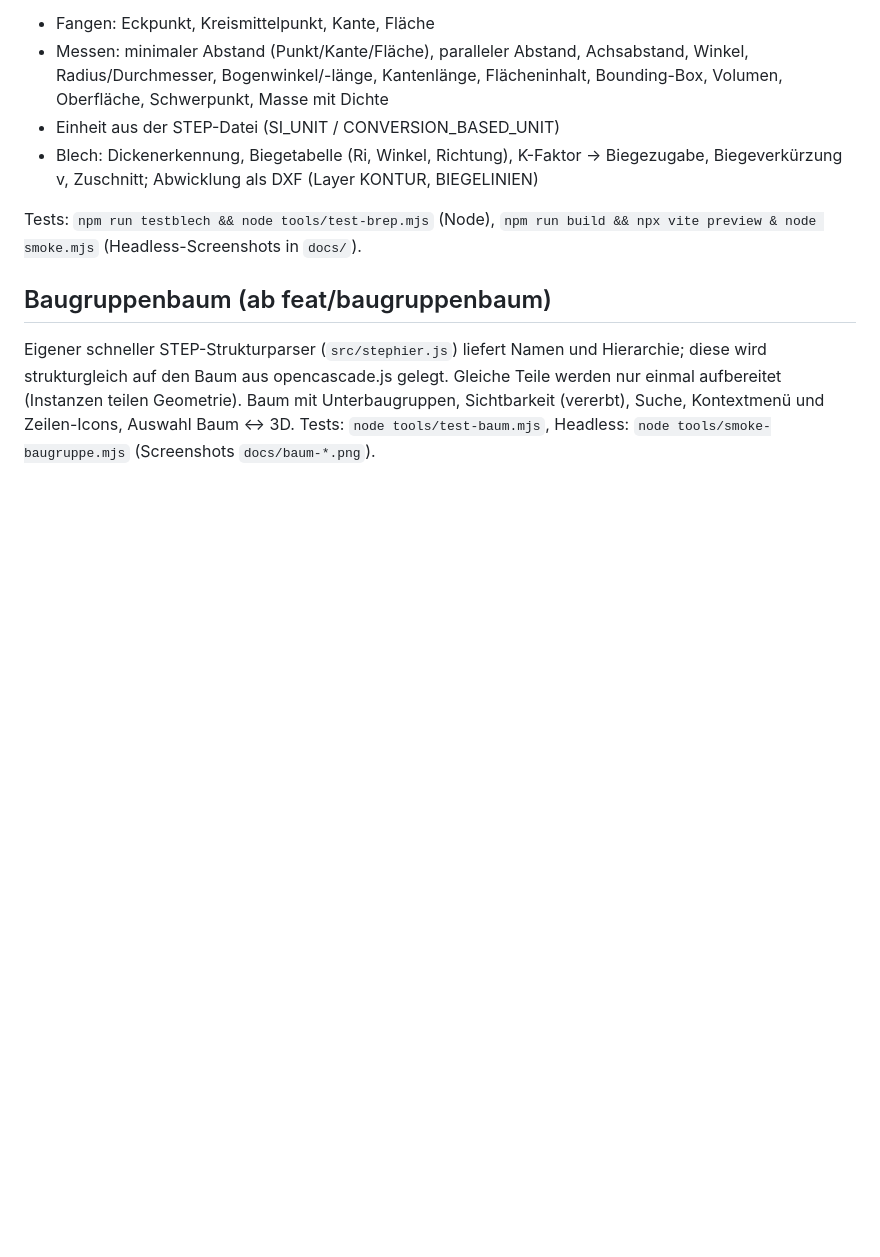
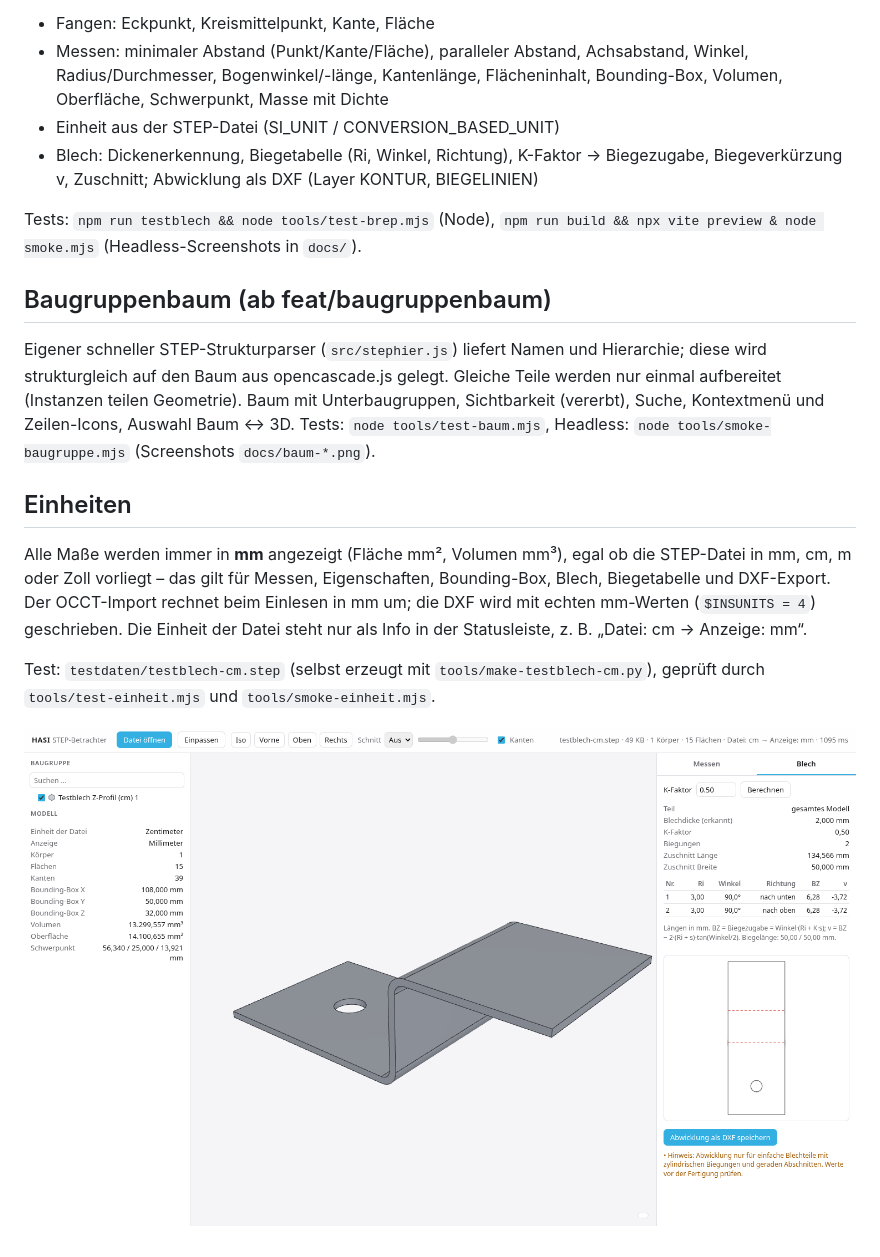
Before and after one commit to hasi-elektronic/hasi-step-viewer, a Markdown page: README.md, the part around the change. GitHub-like rendering; pictures changed too: docs/einheit-cm.png (added); blank space fills up the shorter version.

Commit message:
Anzeige immer in mm, Dateieinheit nur als Info; Test mit cm-Datei

```diff
--- a/README.md
+++ b/README.md
@@ -37,3 +37,11 @@ Tests: `npm run testblech && node tools/test-brep.mjs` (Node), `npm run build &&
 Eigener schneller STEP-Strukturparser (`src/stephier.js`) liefert Namen und Hierarchie; diese wird strukturgleich auf den Baum aus opencascade.js gelegt. Gleiche Teile werden nur einmal aufbereitet (Instanzen teilen Geometrie).
 Baum mit Unterbaugruppen, Sichtbarkeit (vererbt), Suche, Kontextmenü und Zeilen-Icons, Auswahl Baum ↔ 3D.
 Tests: `node tools/test-baum.mjs`, Headless: `node tools/smoke-baugruppe.mjs` (Screenshots `docs/baum-*.png`).
+
+## Einheiten
+
+Alle Maße werden immer in **mm** angezeigt (Fläche mm², Volumen mm³), egal ob die STEP-Datei in mm, cm, m oder Zoll vorliegt – das gilt für Messen, Eigenschaften, Bounding-Box, Blech, Biegetabelle und DXF-Export. Der OCCT-Import rechnet beim Einlesen in mm um; die DXF wird mit echten mm-Werten (`$INSUNITS = 4`) geschrieben. Die Einheit der Datei steht nur als Info in der Statusleiste, z. B. „Datei: cm → Anzeige: mm“.
+
+Test: `testdaten/testblech-cm.step` (selbst erzeugt mit `tools/make-testblech-cm.py`), geprüft durch `tools/test-einheit.mjs` und `tools/smoke-einheit.mjs`.
+
+![Einheit cm](docs/einheit-cm.png)
```
Also changed, not shown: 6 other files.
